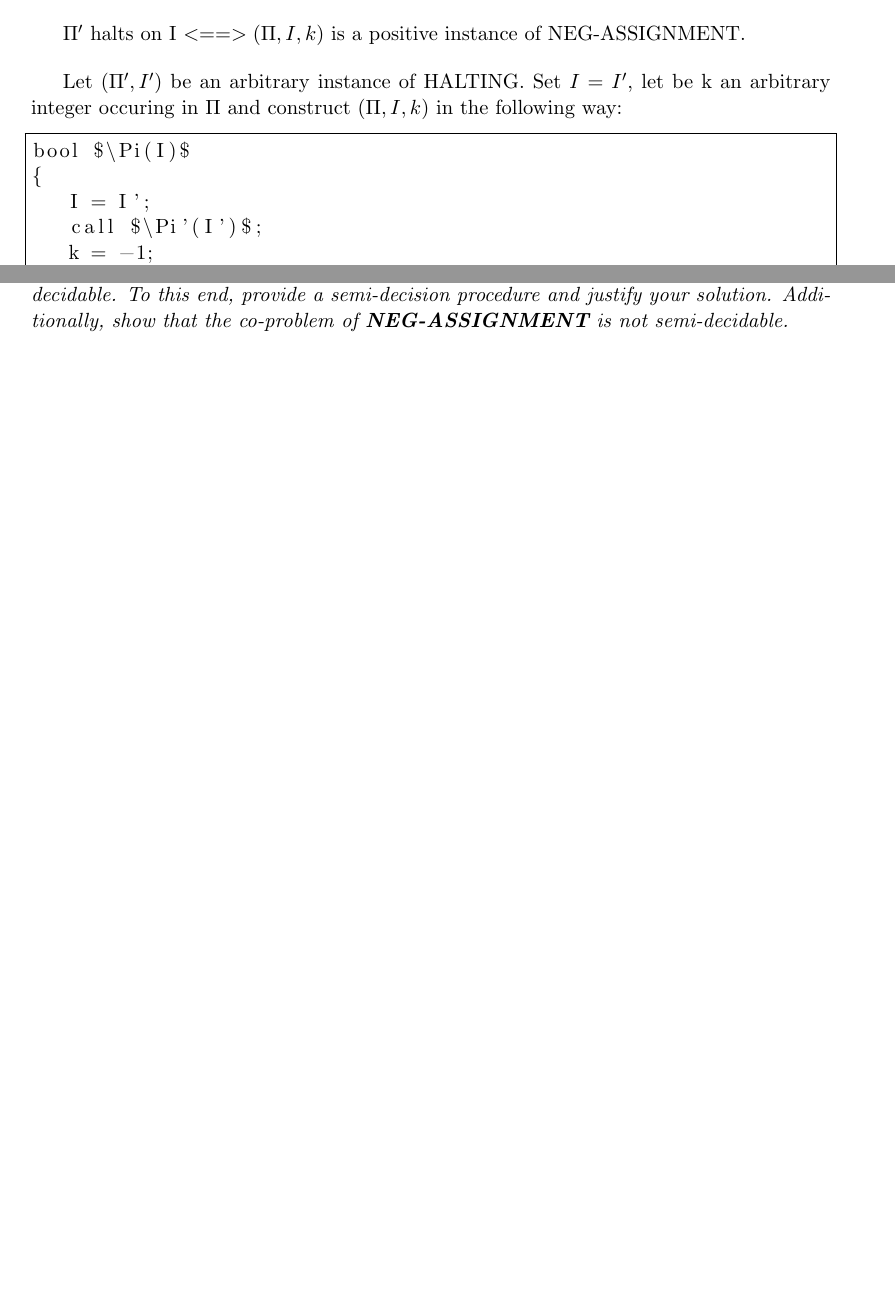
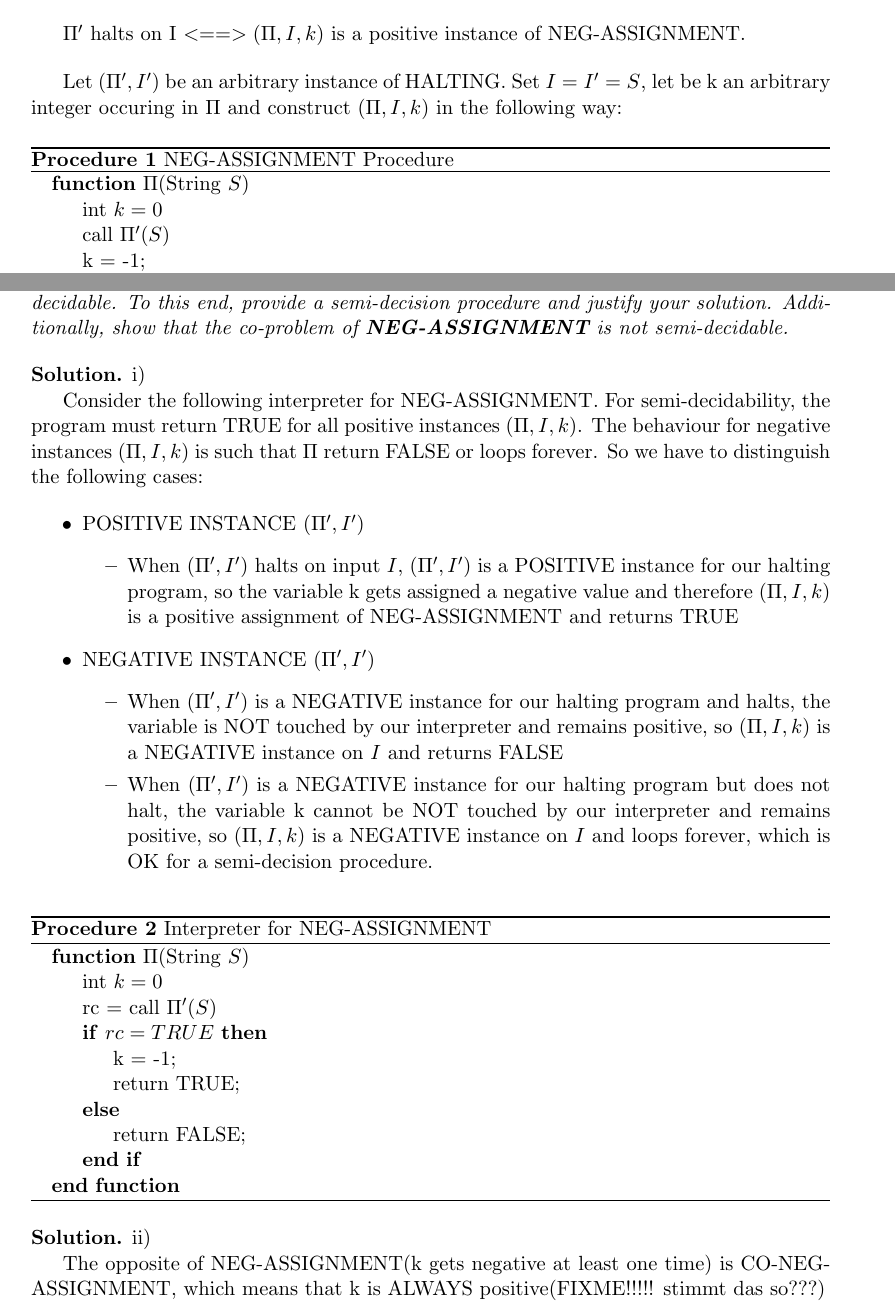
Before and after one commit to hglanzer/FMI, a LaTeX document (fmi-ss12-b1.tex): two parts of pages 1 and 2 of 3 before the commit and two parts of pages 1 and 2 of 4 after it, joined at a grey line, cut so that both start at the same text, the shorter picture padded with empty space. Compiled offline with pdfLaTeX.

Commit message:
aufgabe 2 tw

```diff
--- a/fmi-ss12-b1.tex
+++ b/fmi-ss12-b1.tex
@@ -108,12 +109,12 @@ Block 1: Computability and Complexity }
 
 \newcommand{\true}{{\it true}}
 \newcommand{\false}{{\it false}}
-
-
 %\newcommand{\samplesolution}[1]{\noindent {\bf Sample solution.}  #1}
 \newcommand{\solution}[1]{\noindent {\bf Solution.}  #1}
 
-
+\floatname{algorithm}{Procedure}
+%\renewcommand{\algorithmicrequire}{\textbf{Input:}}
+%\renewcommand{\algorithmicensure}{\textbf{Output:}}
 
 
 %%%%%%%%%%%%%%%%%%%%%%%%%%%%%%%%%%%%%%%%%%%%%%%%%%%%%%%%%%%%%%%%%%%
@@ -158,16 +159,19 @@ $\Pi'$ halts on I $<==>(\Pi, I, k)$ is a positive instance of NEG-ASSIGNMENT.
 
 \bigskip
 
-Let $(\Pi', I') $ be an arbitrary instance of HALTING.  Set $I = I'$, let be k an arbitrary integer occuring in $\Pi$ and  construct $(\Pi, I, k) $ in the following way:
+Let $(\Pi', I') $ be an arbitrary instance of HALTING.  Set $I = I' = S $, let be k an arbitrary integer occuring in $\Pi$ and  construct $(\Pi, I, k) $ in the following way:
 
 \smallskip
 
 
-\begin{lstlisting}[frame=single]                % Start your code-block
+\begin{algorithm}
+\caption{NEG-ASSIGNMENT Procedure}
+\label{<your label for references later in your document>}
+\begin{algorithmic}
 
-bool $\Pi(I)$
-{
-   I = I';
-   call $\Pi'(I')$;
-   k = -1;
-}
+\Function{$\Pi$}{String $S$}
+ \State int $k = 0$
+ %\State I' = I;
+ \State call $\Pi^\prime(S)$
+ \State k = -1;
+ \State return TRUE;
@@ -198,9 +204,46 @@ Assume that $(\Pi, I)$ is a positive instance of NEG-ASSIGNMENT, so it returns T
 To this end, provide a semi-decision procedure and justify your solution. Additionally,  show that the co-problem of \textbf{NEG-ASSIGNMENT} is not semi-decidable.
 \end{exercise}
 
+\solution i)
 
-%\solution{ Your solution here.}
+Consider the following interpreter for NEG-ASSIGNMENT. For semi-decidability, the program must return TRUE for all positive instances $(\Pi, I, k)$. The behaviour for negative instances $(\Pi, I, k)$ is such that $\Pi$ return FALSE or loops forever.
+So we have to distinguish the following cases:
 
+\begin{itemize}
+\item POSITIVE INSTANCE $(\Pi', I')$
+\begin{itemize}
+\item When $(\Pi', I')$ halts on input $I$, $(\Pi', I')$ is a POSITIVE instance for our halting program, so the variable k gets assigned a negative value and therefore $(\Pi, I, k)$ is a positive assignment of NEG-ASSIGNMENT and returns TRUE
+\end{itemize}
+\item NEGATIVE INSTANCE $(\Pi', I')$
+\begin{itemize}
+\item  When $(\Pi', I')$ is a  NEGATIVE instance for our halting program and halts, the variable is NOT touched by our interpreter and remains positive, so $(\Pi, I, k)$ is a NEGATIVE instance on $I$ and returns FALSE
+\item When $(\Pi', I')$ is a  NEGATIVE instance for our halting program but does not halt, the variable k cannot be NOT touched by our interpreter and remains positive, so $(\Pi, I, k)$ is a NEGATIVE instance on $I$ and loops forever, which is OK for a semi-decision procedure.
+\end{itemize}
+\end{itemize}
+
+
+\begin{algorithm}
+\caption{Interpreter for NEG-ASSIGNMENT }
+\label{intNEG}
+\begin{algorithmic}
+
+\Function{$\Pi$}{String $S$}
+ \State int $k = 0$
+ \State rc = call $\Pi^\prime(S)$
+ \If{$rc = TRUE$}
+ \State k = -1;
+  \State return TRUE;
+ \Else
+ \State return FALSE;
+ \EndIf
+\EndFunction
+
+\end{algorithmic}
+\end{algorithm}
+
+\solution ii)
+
+The opposite of NEG-ASSIGNMENT(k gets negative at least one time) is CO-NEG-ASSIGNMENT, which means that k is ALWAYS positive(FIXME!!!!! stimmt das so???)
 
 \begin{exercise}
   Give a formal proof that \textbf{SUBSET SUM} is in $\NP$, i.e.\, define a
```
Also changed, not shown: fmi-ss12-b1.tex (22 more changed lines).
